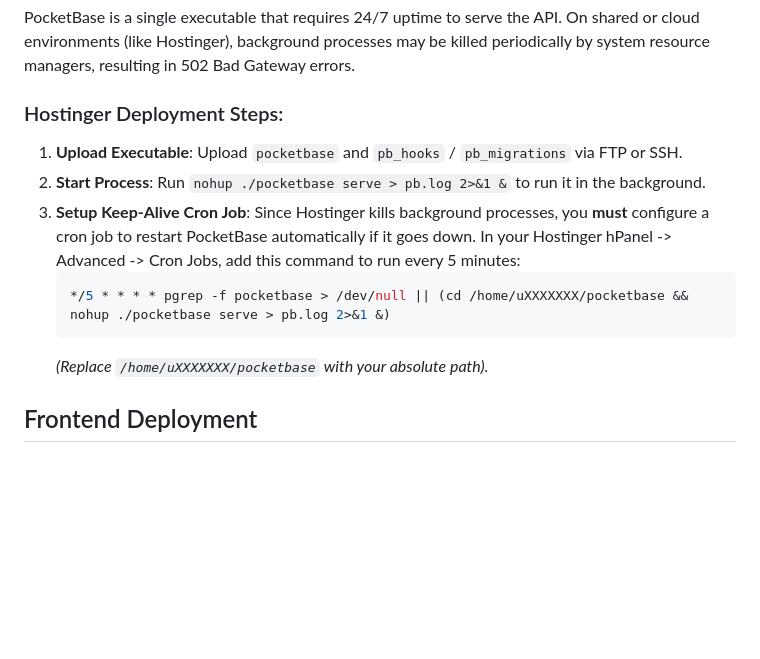
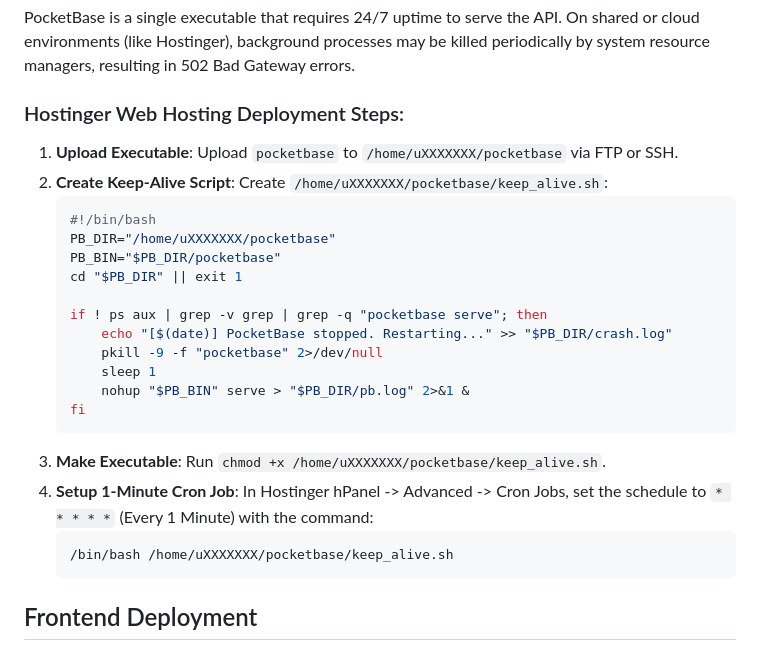
Before and after one commit to abdobody2040/IG-website-V2, a Markdown page: .ai/deployment.md, the part around the change. Drawn GitHub-style; blank space fills up the shorter version.

````diff
--- a/.ai/deployment.md
+++ b/.ai/deployment.md
@@ -36,16 +36,28 @@
 
 PocketBase is a single executable that requires 24/7 uptime to serve the API. On shared or cloud environments (like Hostinger), background processes may be killed periodically by system resource managers, resulting in 502 Bad Gateway errors.
 
-### Hostinger Deployment Steps:
-1. **Upload Executable**: Upload `pocketbase` and `pb_hooks` / `pb_migrations` via FTP or SSH.
-2. **Start Process**: Run `nohup ./pocketbase serve > pb.log 2>&1 &` to run it in the background.
-3. **Setup Keep-Alive Cron Job**:
-   Since Hostinger kills background processes, you **must** configure a cron job to restart PocketBase automatically if it goes down.
-   In your Hostinger hPanel -> Advanced -> Cron Jobs, add this command to run every 5 minutes:
+### Hostinger Web Hosting Deployment Steps:
+1. **Upload Executable**: Upload `pocketbase` to `/home/uXXXXXXX/pocketbase` via FTP or SSH.
+2. **Create Keep-Alive Script**: Create `/home/uXXXXXXX/pocketbase/keep_alive.sh`:
    ```bash
-   */5 * * * * pgrep -f pocketbase > /dev/null || (cd /home/uXXXXXXX/pocketbase && nohup ./pocketbase serve > pb.log 2>&1 &)
+   #!/bin/bash
+   PB_DIR="/home/uXXXXXXX/pocketbase"
+   PB_BIN="$PB_DIR/pocketbase"
+   cd "$PB_DIR" || exit 1
+
+   if ! ps aux | grep -v grep | grep -q "pocketbase serve"; then
+       echo "[$(date)] PocketBase stopped. Restarting..." >> "$PB_DIR/crash.log"
+       pkill -9 -f "pocketbase" 2>/dev/null
+       sleep 1
+       nohup "$PB_BIN" serve > "$PB_DIR/pb.log" 2>&1 &
+   fi
    ```
-   *(Replace `/home/uXXXXXXX/pocketbase` with your absolute path).*
+3. **Make Executable**: Run `chmod +x /home/uXXXXXXX/pocketbase/keep_alive.sh`.
+4. **Setup 1-Minute Cron Job**:
+   In Hostinger hPanel -> Advanced -> Cron Jobs, set the schedule to `* * * * *` (Every 1 Minute) with the command:
+   ```bash
+   /bin/bash /home/uXXXXXXX/pocketbase/keep_alive.sh
+   ```
 
 ## Frontend Deployment
 
````
Also changed, not shown: .ai/bugs.md (+27 -0 lines), .ai/changelog.md (+11 -7 lines).
